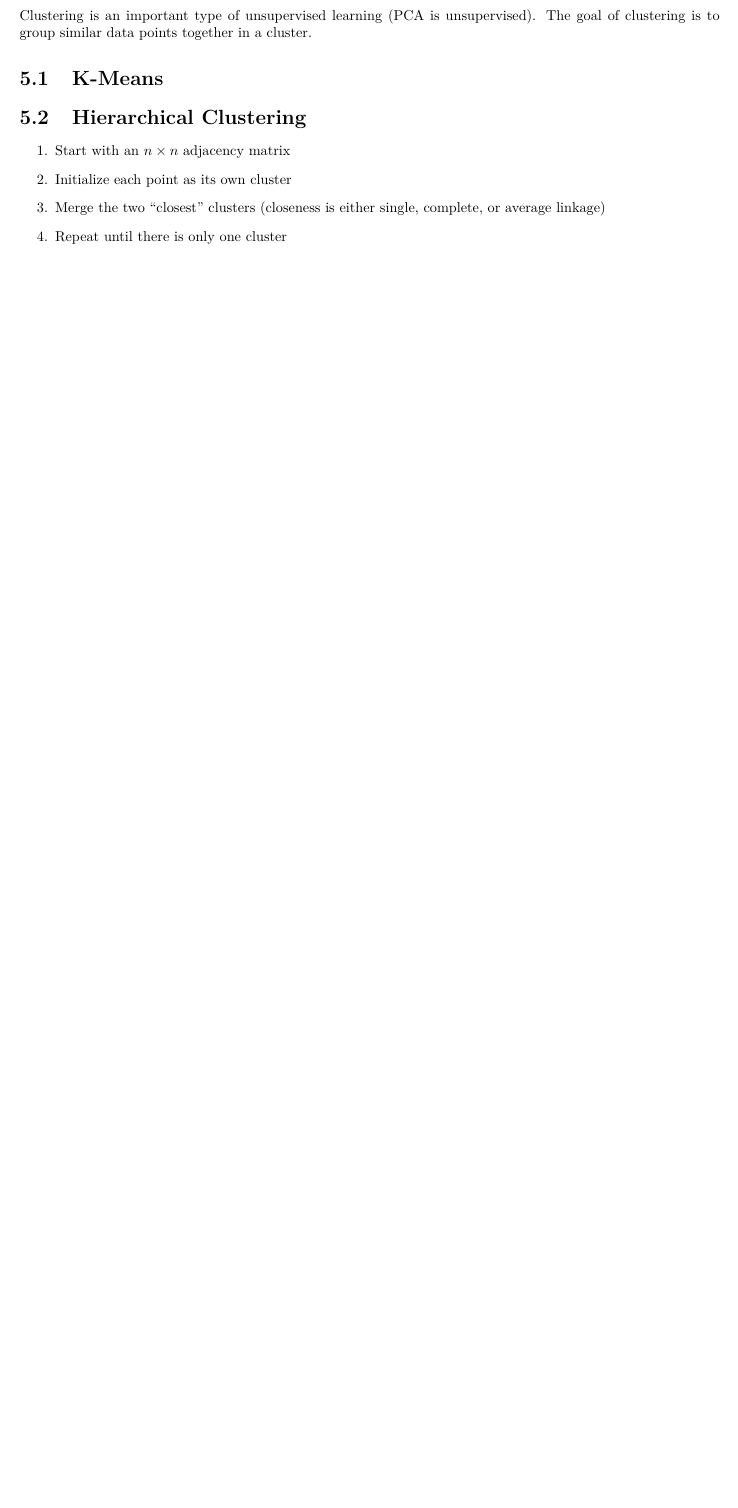
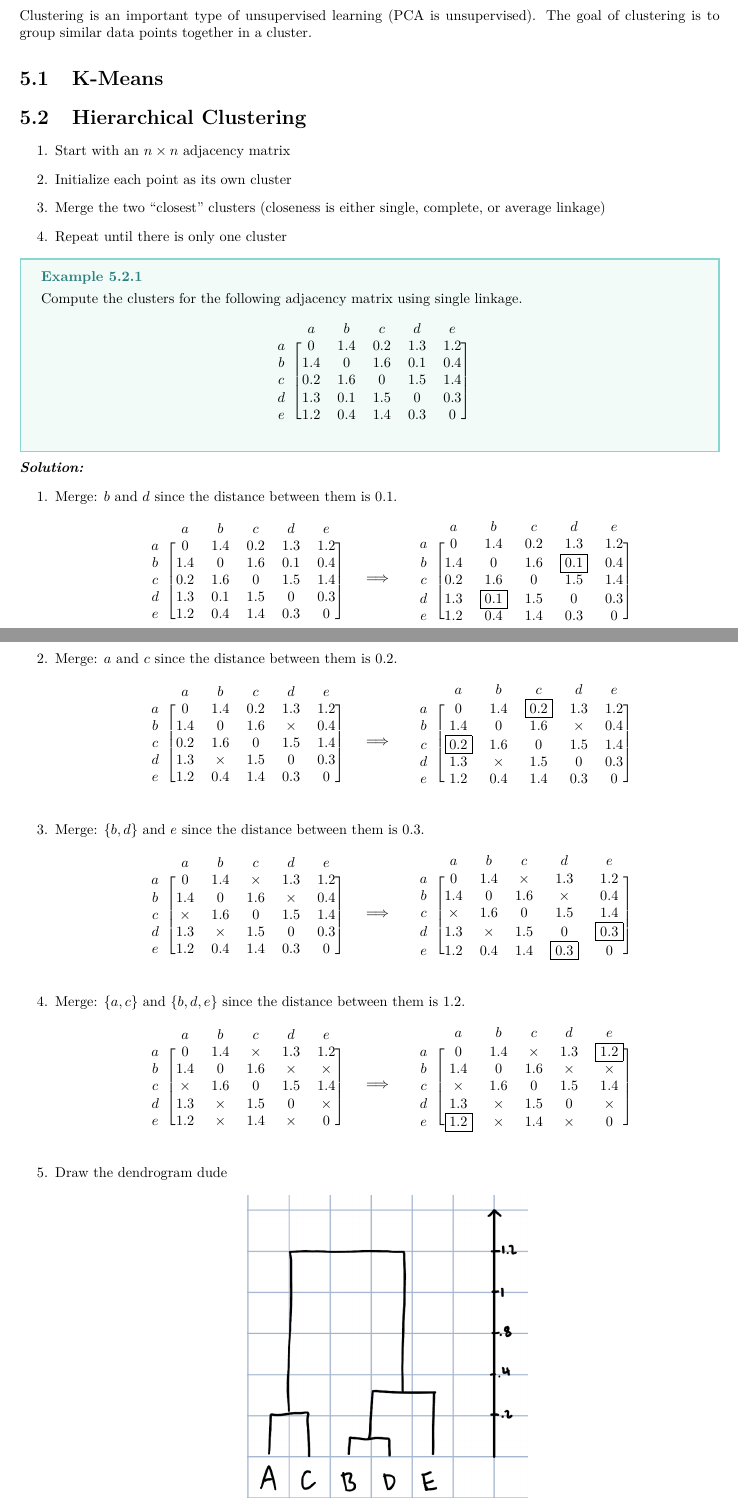
Before and after one commit to booka66/CS-270-Final-Review-PDF, a LaTeX thesis (template.tex): part of page 13 of 17 before the commit and two parts of pages 13 and 14 of 19 after it, the two joined at a grey line, cut so that both start at the same text, the shorter picture padded with empty space. Compiled offline with pdfLaTeX.

Commit message:
finished HAC example

```diff
--- a/template.tex
+++ b/template.tex
@@ -5,6 +5,7 @@
 \input{letterfonts}
 
 \usepackage{graphicx}
+\usepackage{blkarray}
 
 \title{\Huge{CS 270}\\Final Exam Review}
 \author{\huge{Jake Cahoon}}
@@ -240,6 +241,133 @@ Clustering is an important type of unsupervised learning (PCA is unsupervised).
   \item Merge the two ``closest'' clusters (closeness is either single, complete, or average linkage)
   \item Repeat until there is only one cluster
 \end{enumerate}
+\ex{}{
+  Compute the clusters for the following adjacency matrix using single linkage.
+  \begin{align*}
+    \begin{blockarray}{cccccc}
+      & a & b & c & d & e \\
+      \begin{block}{c[ccccc]}
+        a & 0 & 1.4 & 0.2 & 1.3 & 1.2 \\
+        b & 1.4 & 0 & 1.6 & 0.1 & 0.4 \\
+        c & 0.2 & 1.6 & 0 & 1.5 & 1.4 \\
+        d & 1.3 & 0.1 & 1.5 & 0 & 0.3 \\
+        e & 1.2 & 0.4 & 1.4 & 0.3 & 0 \\
+      \end{block}
+    \end{blockarray}
+  \end{align*}
+}
+\sol{}{
+  \begin{enumerate}
+    \item Merge: $b$ and $d$ since the distance between them is $0.1$.
+      \begin{align*}
+        \begin{blockarray}{cccccc}
+          & a & b & c & d & e \\
+          \begin{block}{c[ccccc]}
+            a & 0 & 1.4 & 0.2 & 1.3 & 1.2 \\
+            b & 1.4 & 0 & 1.6 & 0.1 & 0.4 \\
+            c & 0.2 & 1.6 & 0 & 1.5 & 1.4 \\
+            d & 1.3 & 0.1 & 1.5 & 0 & 0.3 \\
+            e & 1.2 & 0.4 & 1.4 & 0.3 & 0 \\
+          \end{block}
+        \end{blockarray}
+        \quad
+        \implies
+        \quad
+        \begin{blockarray}{cccccc}
+          & a & b & c & d & e \\
+          \begin{block}{c[ccccc]}
+            a & 0 & 1.4 & 0.2 & 1.3 & 1.2 \\
+            b & 1.4 & 0 & 1.6 & \boxed{0.1} & 0.4 \\
+            c & 0.2 & 1.6 & 0 & 1.5 & 1.4 \\
+            d & 1.3 & \boxed{0.1} & 1.5 & 0 & 0.3 \\
+            e & 1.2 & 0.4 & 1.4 & 0.3 & 0 \\
+          \end{block}
+        \end{blockarray}
+      \end{align*}
+    \item Merge: $a$ and $c$ since the distance between them is $0.2$.
+      \begin{align*}
+        \begin{blockarray}{cccccc}
+          & a & b & c & d & e \\
+          \begin{block}{c[ccccc]}
+            a & 0 & 1.4 & 0.2 & 1.3 & 1.2 \\
+            b & 1.4 & 0 & 1.6 & \times & 0.4 \\
+            c & 0.2 & 1.6 & 0 & 1.5 & 1.4 \\
+            d & 1.3 & \times & 1.5 & 0 & 0.3 \\
+            e & 1.2 & 0.4 & 1.4 & 0.3 & 0 \\
+          \end{block}
+        \end{blockarray}
+        \quad
+        \implies
+        \quad
+        \begin{blockarray}{cccccc}
+          & a & b & c & d & e \\
+          \begin{block}{c[ccccc]}
+            a & 0 & 1.4 & \boxed{0.2} & 1.3 & 1.2 \\
+            b & 1.4 & 0 & 1.6 & \times & 0.4 \\
+            c & \boxed{0.2} & 1.6 & 0 & 1.5 & 1.4 \\
+            d & 1.3 & \times & 1.5 & 0 & 0.3 \\
+            e & 1.2 & 0.4 & 1.4 & 0.3 & 0 \\
+          \end{block}
+        \end{blockarray}
+      \end{align*}
+    \item Merge: $\{b,d\}$ and $e$ since the distance between them is $0.3$.
+      \begin{align*}
+        \begin{blockarray}{cccccc}
+          & a & b & c & d & e \\
+          \begin{block}{c[ccccc]}
+            a & 0 & 1.4 & \times & 1.3 & 1.2 \\
+            b & 1.4 & 0 & 1.6 & \times & 0.4 \\
+            c & \times & 1.6 & 0 & 1.5 & 1.4 \\
+            d & 1.3 & \times & 1.5 & 0 & 0.3 \\
+            e & 1.2 & 0.4 & 1.4 & 0.3 & 0 \\
+          \end{block}
+        \end{blockarray}
+        \quad
+        \implies
+        \quad
+        \begin{blockarray}{cccccc}
+          & a & b & c & d & e \\
+          \begin{block}{c[ccccc]}
+            a & 0 & 1.4 & \times & 1.3 & 1.2 \\
+            b & 1.4 & 0 & 1.6 & \times & 0.4 \\
+            c & \times & 1.6 & 0 & 1.5 & 1.4 \\
+            d & 1.3 & \times & 1.5 & 0 & \boxed{0.3} \\
+            e & 1.2 & 0.4 & 1.4 & \boxed{0.3} & 0 \\
+          \end{block}
+        \end{blockarray}
+      \end{align*}
+    \item Merge: $\{a,c\}$ and $\{b,d,e\}$ since the distance between them is $1.2$.
+      \begin{align*}
+        \begin{blockarray}{cccccc}
+          & a & b & c & d & e \\
+          \begin{block}{c[ccccc]}
+            a & 0 & 1.4 & \times & 1.3 & 1.2 \\
+            b & 1.4 & 0 & 1.6 & \times & \times \\
+            c & \times & 1.6 & 0 & 1.5 & 1.4 \\
+            d & 1.3 & \times & 1.5 & 0 & \times \\
+            e & 1.2 & \times & 1.4 & \times & 0 \\
+          \end{block}
+        \end{blockarray}
+        \quad
+        \implies
+        \quad
+        \begin{blockarray}{cccccc}
+          & a & b & c & d & e \\
+          \begin{block}{c[ccccc]}
+            a & 0 & 1.4 & \times & 1.3 & \boxed{1.2} \\
+            b & 1.4 & 0 & 1.6 & \times & \times \\
+            c & \times & 1.6 & 0 & 1.5 & 1.4 \\
+            d & 1.3 & \times & 1.5 & 0 & \times \\
+            e & \boxed{1.2} & \times & 1.4 & \times & 0 \\
+          \end{block}
+        \end{blockarray}
+      \end{align*}
+    \item Draw the dendrogram dude
+      \begin{align*}
+        \includegraphics[width=0.4\textwidth]{dendrogram.png}
+      \end{align*}
+  \end{enumerate}
+}
 \subsection{Closeness}
 \includegraphics[width=\textwidth]{linkage.png}
 \begin{itemize}
```
Also changed, not shown: dendrogram.png (added), template.pdf, 6 other files.
